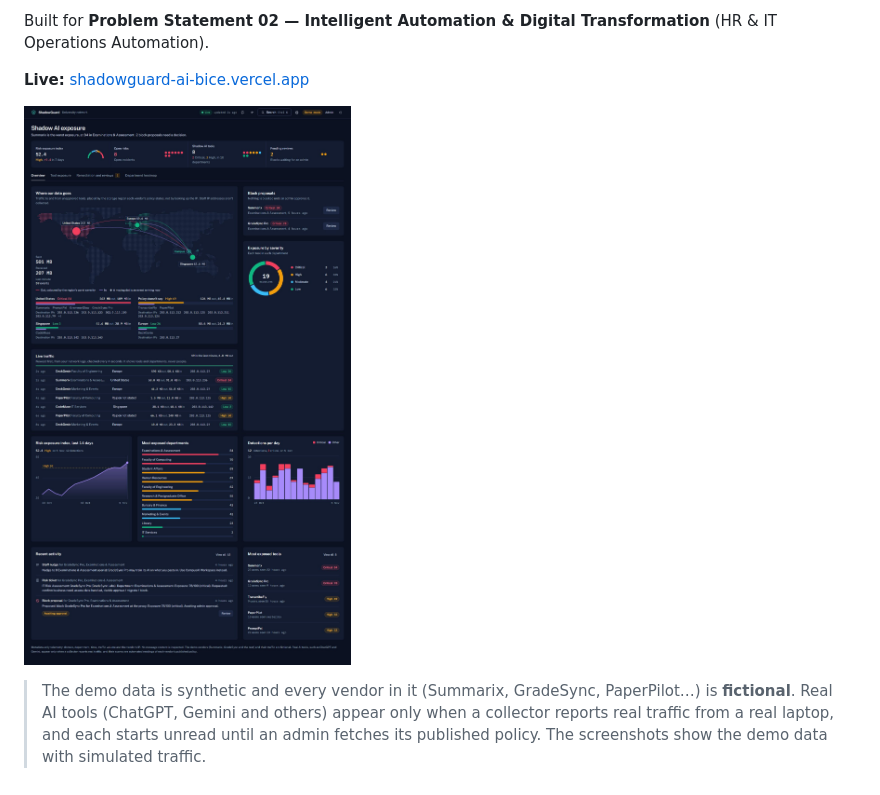
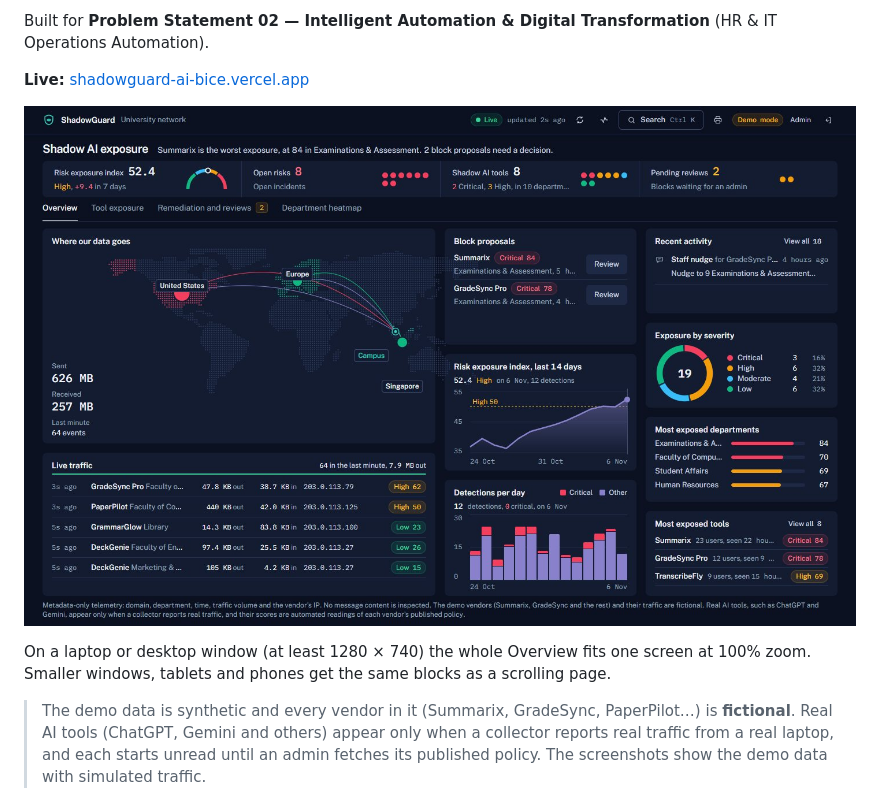
Before and after one commit to B0mb0cl4t5/shadowguard-ai, a Markdown page: README.md, the part around the change. GitHub-like rendering; pictures changed too: docs/screenshots/desktop.jpg.

```diff
--- a/README.md
+++ b/README.md
@@ -8,7 +8,9 @@ Built for **Problem Statement 02 — Intelligent Automation & Digital Transforma
 
 **Live:** [shadowguard-ai-bice.vercel.app](https://shadowguard-ai-bice.vercel.app)
 
-![The Overview tab: where data goes, live traffic, block proposals and the trends, all following the live feed](docs/screenshots/desktop.jpg)
+![The Overview tab on one screen: where data goes, live traffic, block proposals, the trends and the most exposed departments and tools, all following the live feed](docs/screenshots/desktop.jpg)
+
+On a laptop or desktop window (at least 1280 × 740) the whole Overview fits one screen at 100% zoom. Smaller windows, tablets and phones get the same blocks as a scrolling page.
 
 > The demo data is synthetic and every vendor in it (Summarix, GradeSync, PaperPilot…) is **fictional**. Real AI tools (ChatGPT, Gemini and others) appear only when a collector reports real traffic from a real laptop, and each starts unread until an admin fetches its published policy. The screenshots show the demo data with simulated traffic.
 
```
Also changed, not shown: 13 other files.
